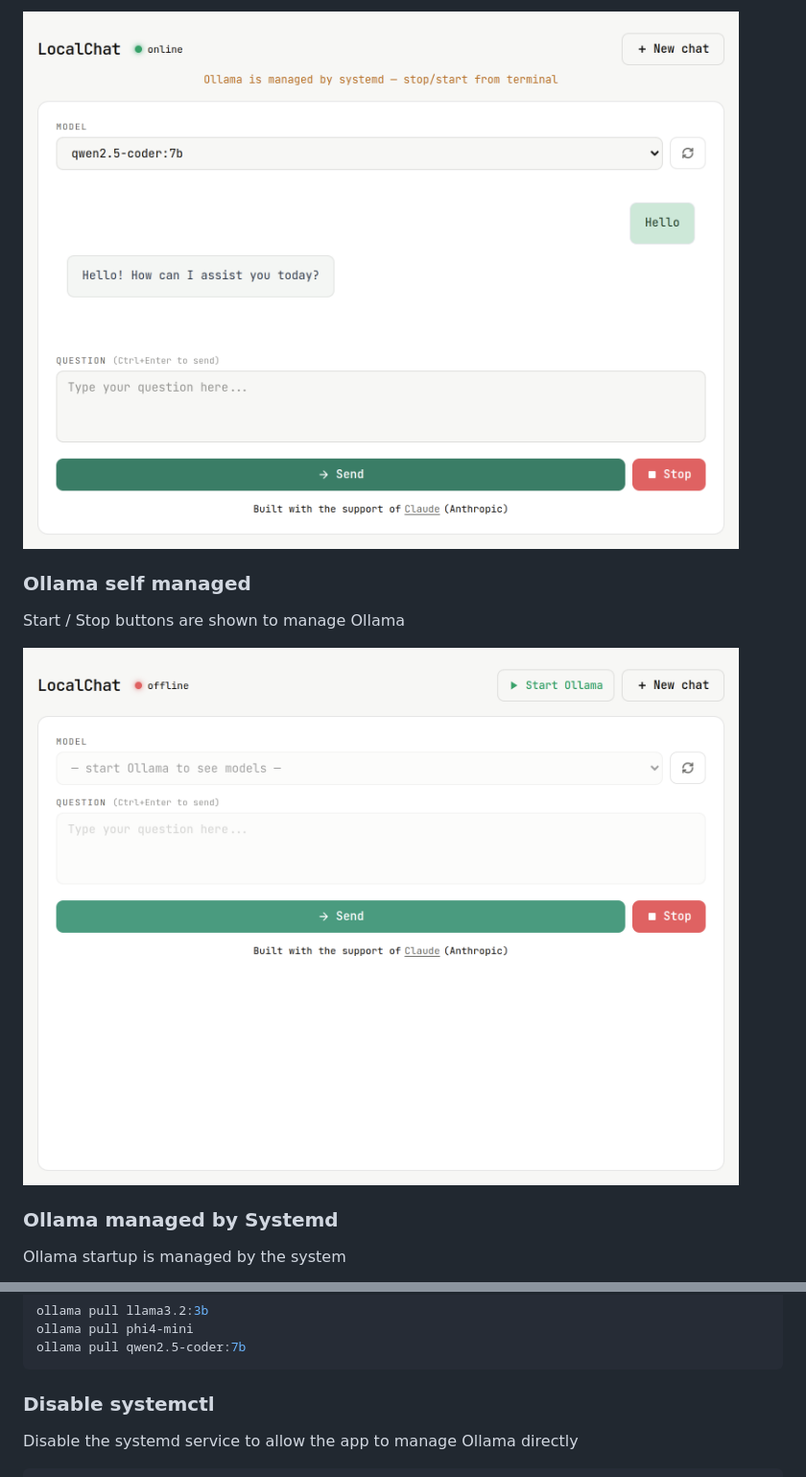
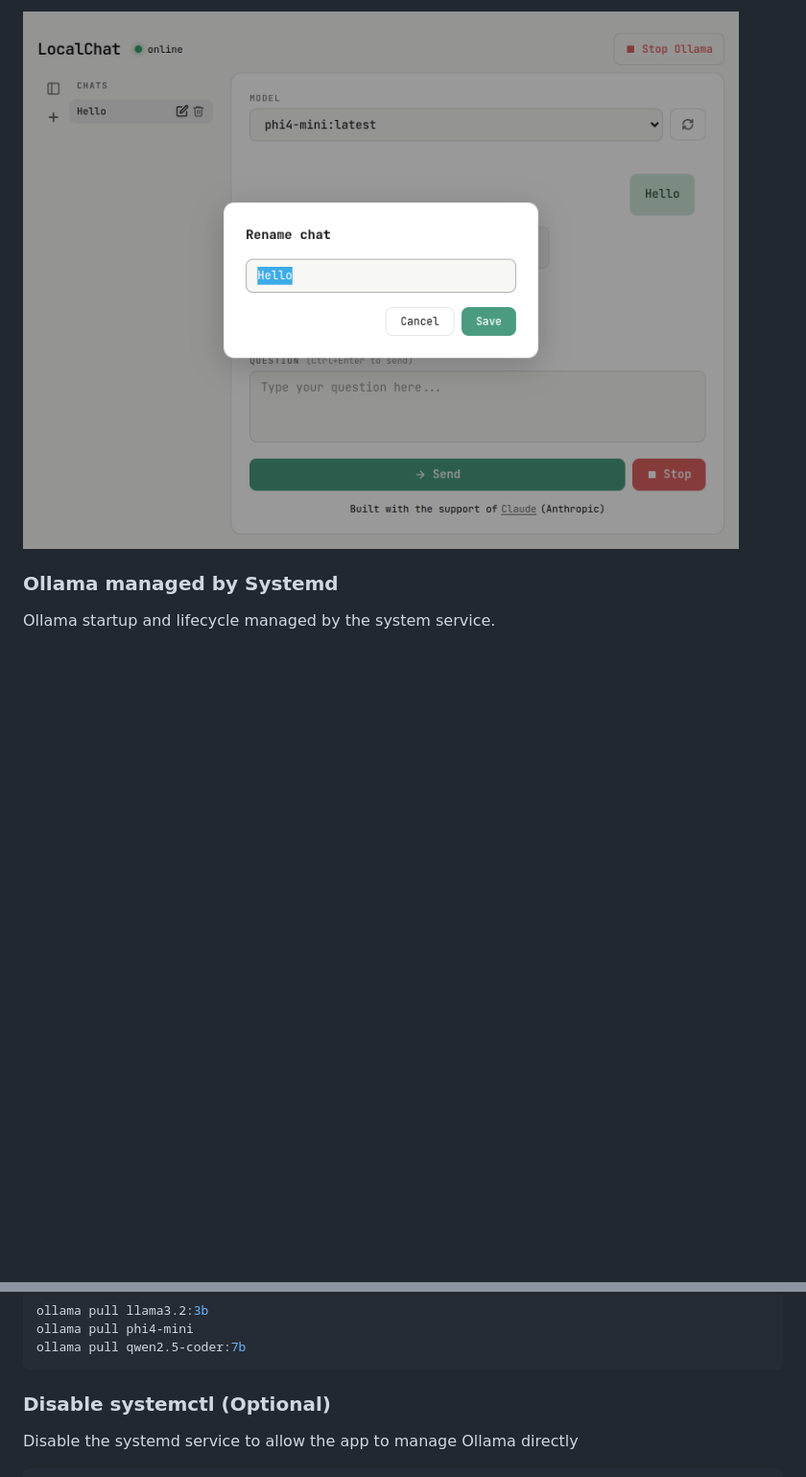
Before and after one commit to gsandrini/local-chat, a Markdown page: README.md, 2 parts joined by grey strips. Shown at 96% size. GitHub-like rendering; pictures changed too: assets/screenshot/local-chat-ollama-self-managed.png (deleted), assets/screenshot/local-chat-rename-chat.png (added), assets/screenshot/local-chat-response.png (deleted); blank space fills up the shorter version.

````diff
--- a/README.md
+++ b/README.md
@@ -20,15 +20,9 @@ LLM response example
 
-![image](./assets/screenshot/local-chat-response.png)
-
-### Ollama self managed
-
-Start / Stop buttons are shown to manage Ollama
-
-![image](./assets/screenshot/local-chat-ollama-self-managed.png)
+![image](./assets/screenshot/local-chat-rename-chat.png)
 
 ### Ollama managed by Systemd
 
-Ollama startup is managed by the system
+Ollama startup and lifecycle managed by the system service.
 
 ![image](./assets/screenshot/local-chat-ollama-managed-by-systemd.png)
 
@@ -69,7 +65,7 @@ ollama pull phi4-mini
 ollama pull qwen2.5-coder:7b
 ```
 
-### Disable systemctl
+### Disable systemctl (Optional)
 
 Disable the systemd service to allow the app to manage Ollama directly
 
````
Also changed, not shown: other parts of README.md (+7 -5 lines), assets/screenshot/local-chat-ollama-managed-by-systemd.png, assets/screenshot/local-chat.png, 8 other files.
